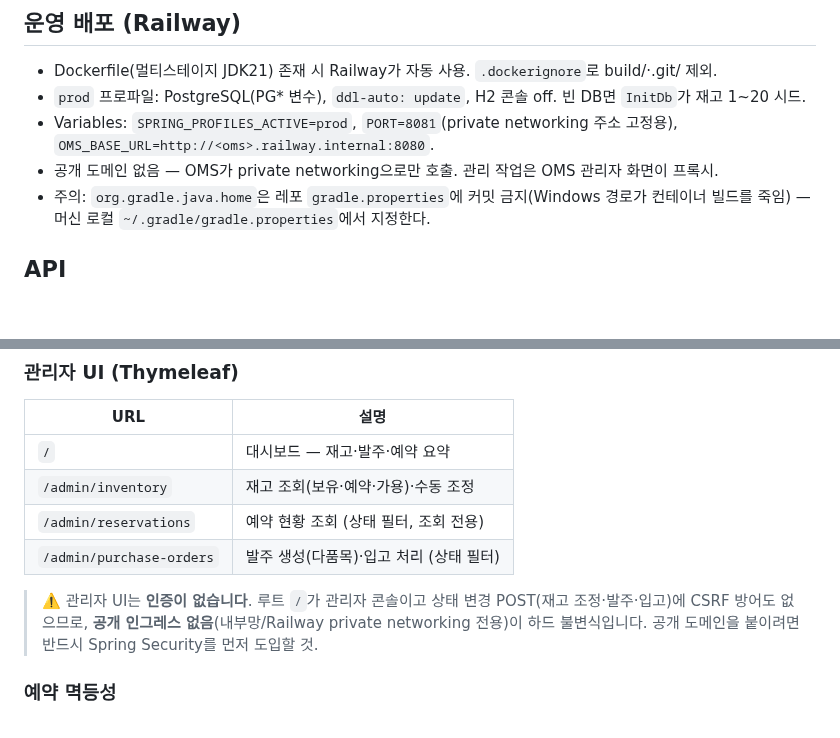
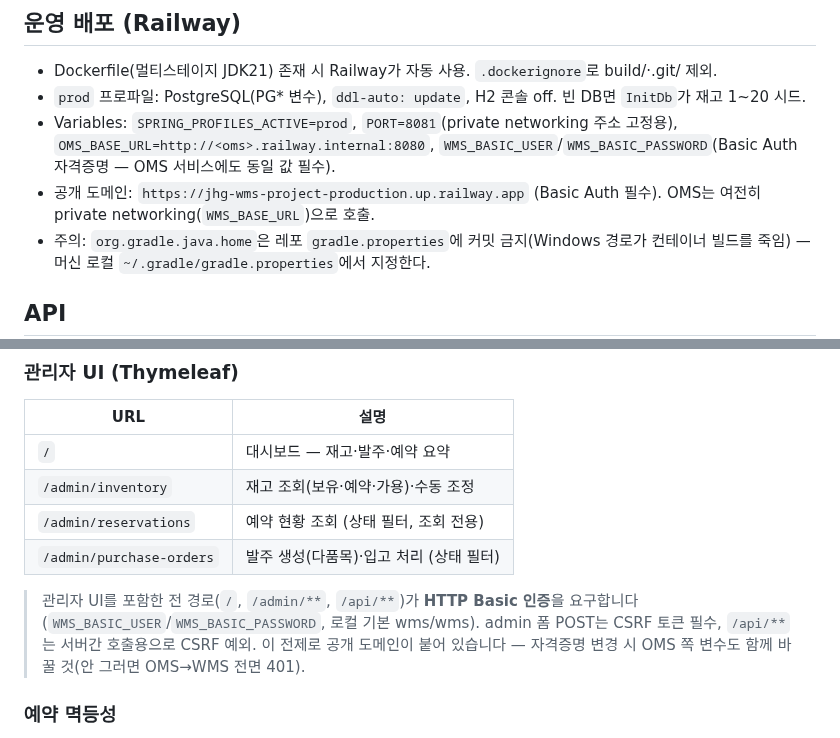
Before and after one commit to twin10240/jhg-wms-project, a Markdown page: README.md, 2 parts joined by grey strips. GitHub-like rendering; blank space fills up the shorter version.

```diff
--- a/README.md
+++ b/README.md
@@ -34,8 +34,8 @@ JDBC URL: `jdbc:h2:tcp://localhost/~/jhg-wms`
 
 - Dockerfile(멀티스테이지 JDK21) 존재 시 Railway가 자동 사용. `.dockerignore`로 build/·.git/ 제외.
 - `prod` 프로파일: PostgreSQL(PG* 변수), `ddl-auto: update`, H2 콘솔 off. 빈 DB면 `InitDb`가 재고 1~20 시드.
-- Variables: `SPRING_PROFILES_ACTIVE=prod`, `PORT=8081`(private networking 주소 고정용), `OMS_BASE_URL=http://<oms>.railway.internal:8080`.
-- 공개 도메인 없음 — OMS가 private networking으로만 호출. 관리 작업은 OMS 관리자 화면이 프록시.
+- Variables: `SPRING_PROFILES_ACTIVE=prod`, `PORT=8081`(private networking 주소 고정용), `OMS_BASE_URL=http://<oms>.railway.internal:8080`, `WMS_BASIC_USER`/`WMS_BASIC_PASSWORD`(Basic Auth 자격증명 — OMS 서비스에도 동일 값 필수).
+- 공개 도메인: `https://jhg-wms-project-production.up.railway.app` (Basic Auth 필수). OMS는 여전히 private networking(`WMS_BASE_URL`)으로 호출.
 - 주의: `org.gradle.java.home`은 레포 `gradle.properties`에 커밋 금지(Windows 경로가 컨테이너 빌드를 죽임) — 머신 로컬 `~/.gradle/gradle.properties`에서 지정한다.
 
 ## API
@@ -99,7 +99,7 @@ adjust   → onHandQty ±delta (예약분 미만·음수 방어)
 | `/admin/reservations` | 예약 현황 조회 (상태 필터, 조회 전용) |
 | `/admin/purchase-orders` | 발주 생성(다품목)·입고 처리 (상태 필터) |
 
-> ⚠️ 관리자 UI는 **인증이 없습니다**. 루트 `/`가 관리자 콘솔이고 상태 변경 POST(재고 조정·발주·입고)에 CSRF 방어도 없으므로, **공개 인그레스 없음**(내부망/Railway private networking 전용)이 하드 불변식입니다. 공개 도메인을 붙이려면 반드시 Spring Security를 먼저 도입할 것.
+> 관리자 UI를 포함한 전 경로(`/`, `/admin/**`, `/api/**`)가 **HTTP Basic 인증**을 요구합니다(`WMS_BASIC_USER`/`WMS_BASIC_PASSWORD`, 로컬 기본 wms/wms). admin 폼 POST는 CSRF 토큰 필수, `/api/**`는 서버간 호출용으로 CSRF 예외. 이 전제로 공개 도메인이 붙어 있습니다 — 자격증명 변경 시 OMS 쪽 변수도 함께 바꿀 것(안 그러면 OMS→WMS 전면 401).
 
 ### 예약 멱등성
 
```
Also changed, not shown: todo_list_codex.md (+6 -2 lines).
